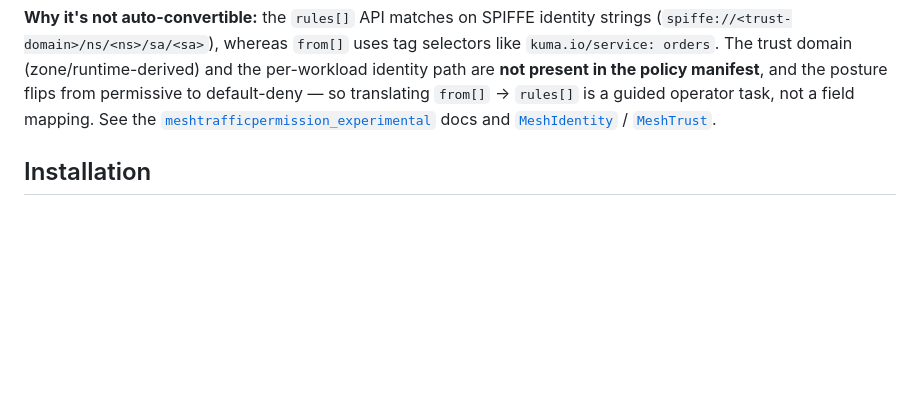
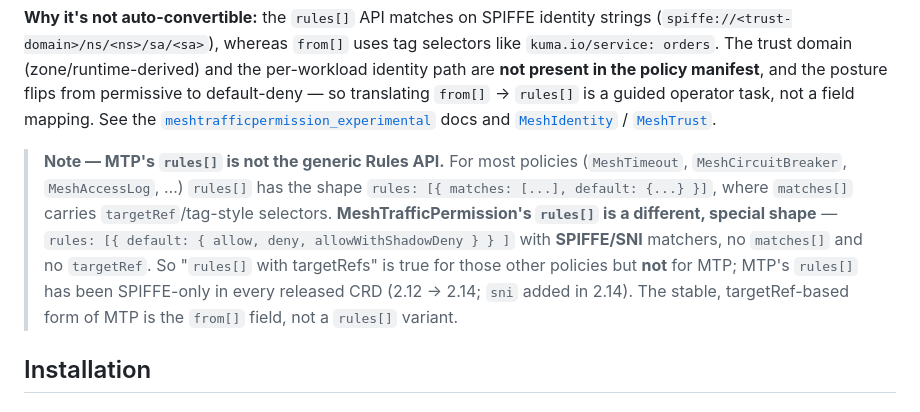
Before and after one commit to Kong/kuma-migrator, a Markdown page: README.md, the part around the change. Rendered like a GitHub page; blank space fills up the shorter version.

```diff
--- a/README.md
+++ b/README.md
@@ -76,6 +76,16 @@ identity path are **not present in the policy manifest**, and the posture flips
 permissive to default-deny — so translating `from[]` → `rules[]` is a guided operator task,
 not a field mapping. See the [`meshtrafficpermission_experimental`](https://kuma.io/docs/latest/policies/meshtrafficpermission_experimental/)
 docs and [`MeshIdentity`](https://kuma.io/docs/latest/policies/meshidentity/) / [`MeshTrust`](https://kuma.io/docs/latest/policies/meshtrust/).
+
+> **Note — MTP's `rules[]` is not the generic Rules API.** For most policies
+> (`MeshTimeout`, `MeshCircuitBreaker`, `MeshAccessLog`, …) `rules[]` has the shape
+> `rules: [{ matches: [...], default: {...} }]`, where `matches[]` carries `targetRef`/tag-style
+> selectors. **MeshTrafficPermission's `rules[]` is a different, special shape** —
+> `rules: [{ default: { allow, deny, allowWithShadowDeny } } ]` with **SPIFFE/SNI** matchers,
+> no `matches[]` and no `targetRef`. So "`rules[]` with targetRefs" is true for those other
+> policies but **not** for MTP; MTP's `rules[]` has been SPIFFE-only in every released CRD
+> (2.12 → 2.14; `sni` added in 2.14). The stable, targetRef-based form of MTP is the `from[]`
+> field, not a `rules[]` variant.
 
 ## Installation
 
```
Also changed, not shown: docs/contrib/meshtrafficpermission-stable-vs-experimental.md (+10 -0 lines).
